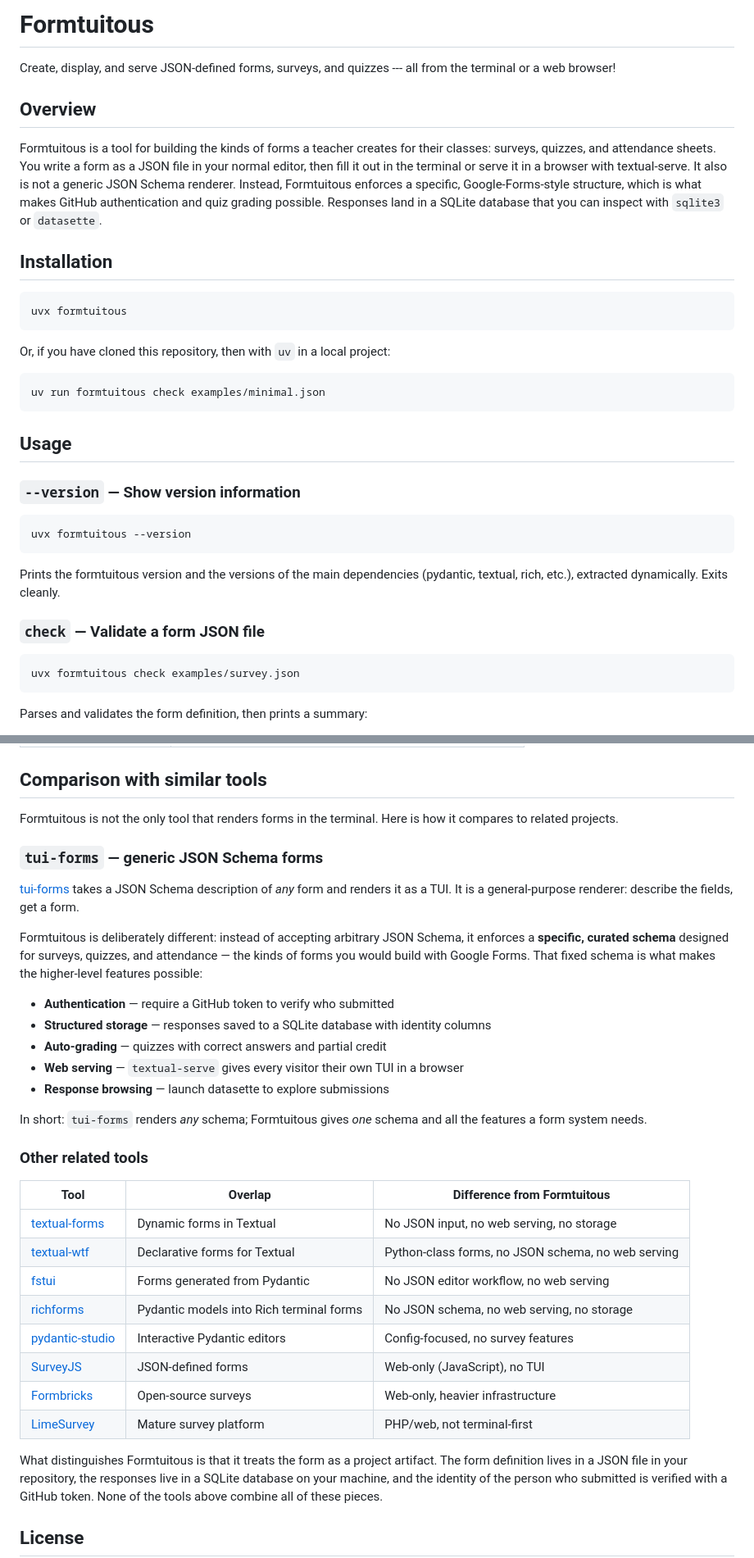
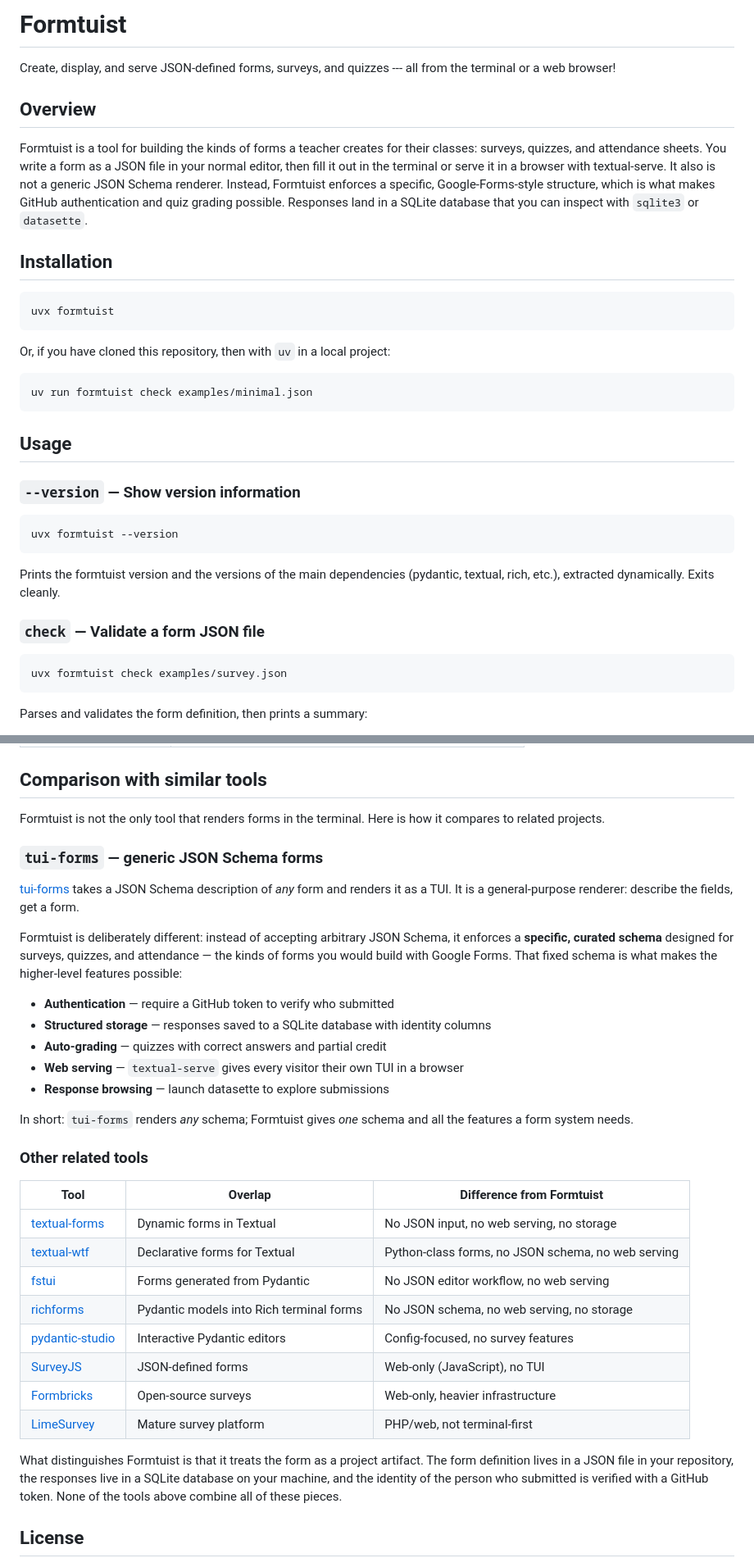
Before and after one commit to formtuist/formtuist, a Markdown page: README.md, 2 parts joined by grey strips. Shown at 82% size. Rendered like a GitHub page.

````diff
--- a/README.md
+++ b/README.md
@@ -1,28 +1,28 @@
-# Formtuitous
+# Formtuist
 
 Create, display, and serve JSON-defined forms, surveys, and quizzes --- all
 from the terminal or a web browser!
 
 ## Overview
 
-Formtuitous is a tool for building the kinds of forms a teacher creates for
+Formtuist is a tool for building the kinds of forms a teacher creates for
 their classes: surveys, quizzes, and attendance sheets. You write a form as a
 JSON file in your normal editor, then fill it out in the terminal or serve it
 in a browser with textual-serve. It also is not a generic JSON Schema renderer.
-Instead, Formtuitous enforces a specific, Google-Forms-style structure, which
+Instead, Formtuist enforces a specific, Google-Forms-style structure, which
 is what makes GitHub authentication and quiz grading possible. Responses land
 in a SQLite database that you can inspect with `sqlite3` or `datasette`.
 
 ## Installation
 
 ```bash
-uvx formtuitous
+uvx formtuist
 ```
 
 Or, if you have cloned this repository, then with `uv` in a local project:
 
 ```bash
-uv run formtuitous check examples/minimal.json
+uv run formtuist check examples/minimal.json
 ```
 
 ## Usage
@@ -30,16 +30,16 @@ uv run formtuitous check examples/minimal.json
 ### `--version` — Show version information
 
 ```bash
-uvx formtuitous --version
+uvx formtuist --version
 ```
 
-Prints the formtuitous version and the versions of the main dependencies
+Prints the formtuist version and the versions of the main dependencies
 (pydantic, textual, rich, etc.), extracted dynamically. Exits cleanly.
 
 ### `check` — Validate a form JSON file
 
 ```bash
-uvx formtuitous check examples/survey.json
+uvx formtuist check examples/survey.json
 ```
 
 Parses and validates the form definition, then prints a summary:
@@ -362,7 +362,7 @@ The `examples/` directory contains several ready-to-use forms:
 
 ## Comparison with similar tools
 
-Formtuitous is not the only tool that renders forms in the terminal. Here is
+Formtuist is not the only tool that renders forms in the terminal. Here is
 how it compares to related projects.
 
 ### `tui-forms` — generic JSON Schema forms
@@ -371,7 +371,7 @@ how it compares to related projects.
 description of *any* form and renders it as a TUI. It is a general-purpose
 renderer: describe the fields, get a form.
 
-Formtuitous is deliberately different: instead of accepting arbitrary JSON
+Formtuist is deliberately different: instead of accepting arbitrary JSON
 Schema, it enforces a **specific, curated schema** designed for surveys,
 quizzes, and attendance — the kinds of forms you would build with Google
 Forms. That fixed schema is what makes the higher-level features possible:
@@ -384,12 +384,12 @@ Forms. That fixed schema is what makes the higher-level features possible:
   browser
 - **Response browsing** — launch datasette to explore submissions
 
-In short: `tui-forms` renders *any* schema; Formtuitous gives *one* schema
+In short: `tui-forms` renders *any* schema; Formtuist gives *one* schema
 and all the features a form system needs.
 
 ### Other related tools
 
-| Tool | Overlap | Difference from Formtuitous |
+| Tool | Overlap | Difference from Formtuist |
 |---|---|---|
 | [textual-forms](https://github.com/rhymiz/textual-forms) | Dynamic forms in Textual | No JSON input, no web serving, no storage |
 | [textual-wtf](https://github.com/holdenweb/textual-wtf) | Declarative forms for Textual | Python-class forms, no JSON schema, no web serving |
@@ -400,7 +400,7 @@ and all the features a form system needs.
 | [Formbricks](https://formbricks.com/) | Open-source surveys | Web-only, heavier infrastructure |
 | [LimeSurvey](https://www.limesurvey.org/) | Mature survey platform | PHP/web, not terminal-first |
 
-What distinguishes Formtuitous is that it treats the form as a project
+What distinguishes Formtuist is that it treats the form as a project
 artifact. The form definition lives in a JSON file in your repository, the
 responses live in a SQLite database on your machine, and the identity of the
 person who submitted is verified with a GitHub token. None of the tools
````
Also changed, not shown: other parts of README.md (+23 -23 lines).
